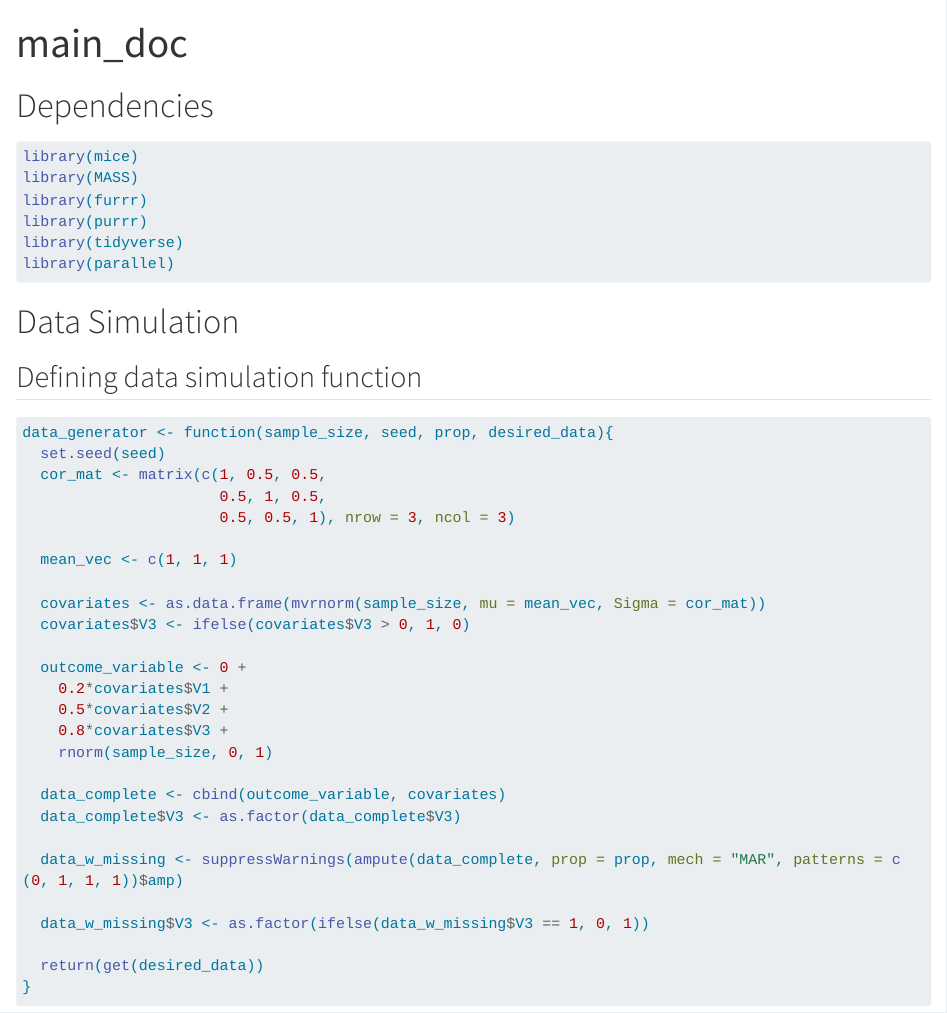
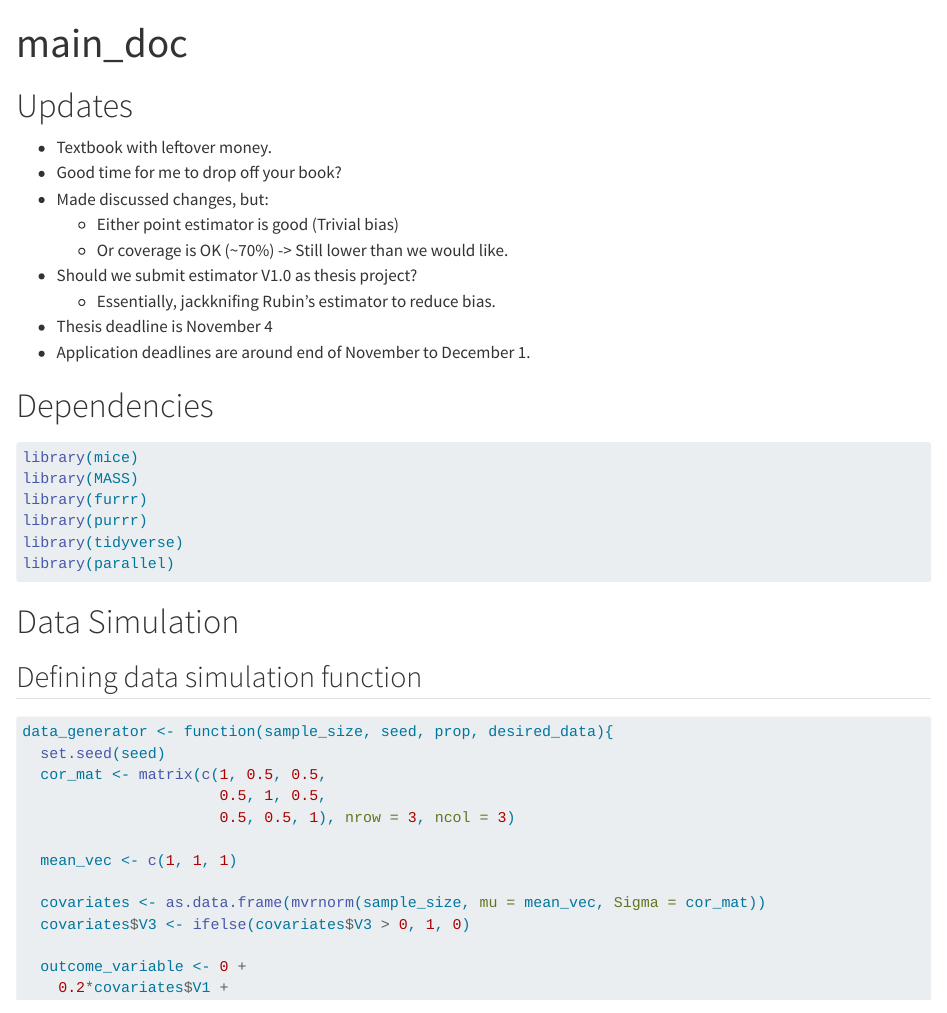
Before and after one commit to ieb2/jackknife_var_est, a Quarto document (main_doc.qmd): the page in a window 1100 px wide, from its top. Rendered offline with R 4.5, knitr and Pandoc in place of Quarto, with nearby package versions; some code elsewhere in the file could not run offline; long lines of code are wrapped.

Commit message:
updates section added

```diff
--- a/main_doc.qmd
+++ b/main_doc.qmd
@@ -3,6 +3,17 @@ title: "main_doc"
 format: html
 editor: visual
 ---
+# Updates
+
+  * Textbook with leftover money.
+  * Good time for me to drop off your book?
+  * Made discussed changes, but:
+    * Either point estimator is good (Trivial bias)
+    * Or coverage is OK (~70%) -> Still lower than we would like.
+  * Should we submit estimator V1.0 as thesis project?
+    * Essentially, jackknifing Rubin's estimator to reduce bias.
+  * Thesis deadline is November 4
+  * Application deadlines are around end of November to December 1.
 
 # Dependencies
 
```
